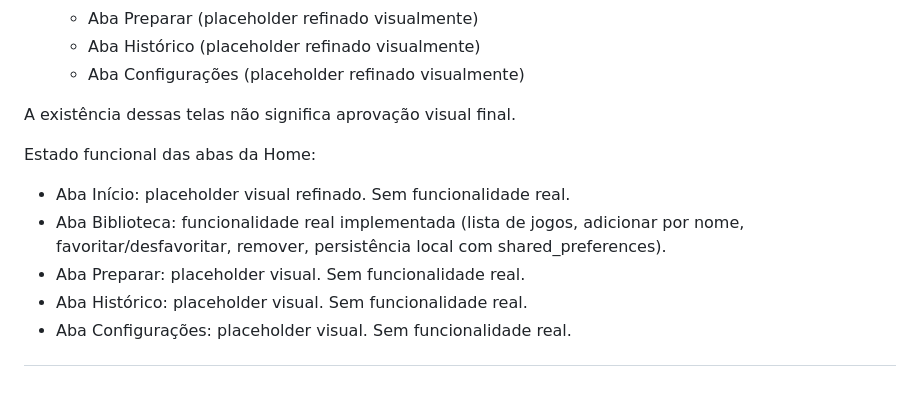
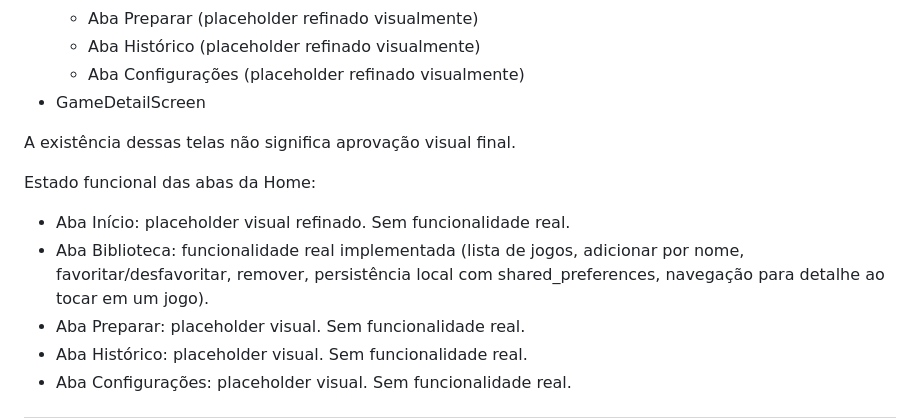
Before and after one commit to AllAppsEngineer/apex-booster-plus, a Markdown page: CLAUDE.md, the part around one of its changes. Drawn GitHub-style; blank space fills up the shorter version.

```diff
--- a/CLAUDE.md
+++ b/CLAUDE.md
@@ -407,13 +407,14 @@ Telas já existentes na base atual:
   - Aba Preparar (placeholder refinado visualmente)
   - Aba Histórico (placeholder refinado visualmente)
   - Aba Configurações (placeholder refinado visualmente)
+- GameDetailScreen
 
 A existência dessas telas não significa aprovação visual final.
 
 Estado funcional das abas da Home:
 
 - Aba Início: placeholder visual refinado. Sem funcionalidade real.
-- Aba Biblioteca: funcionalidade real implementada (lista de jogos, adicionar por nome, favoritar/desfavoritar, remover, persistência local com shared_preferences).
+- Aba Biblioteca: funcionalidade real implementada (lista de jogos, adicionar por nome, favoritar/desfavoritar, remover, persistência local com shared_preferences, navegação para detalhe ao tocar em um jogo).
 - Aba Preparar: placeholder visual. Sem funcionalidade real.
 - Aba Histórico: placeholder visual. Sem funcionalidade real.
 - Aba Configurações: placeholder visual. Sem funcionalidade real.
```
Also changed, not shown: other parts of CLAUDE.md (+25 -8 lines).
